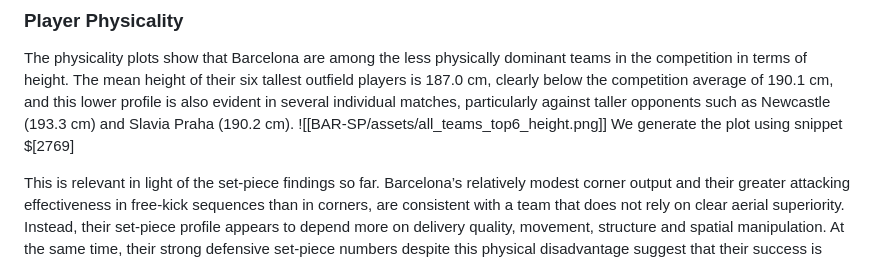
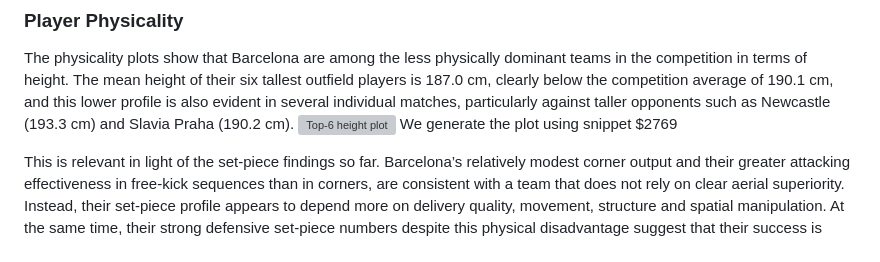
Before and after one commit to lschmidttraub/Socca-BAR-SP, a Markdown page: wiki/BAR-SP.md, the part around one of its changes. Drawn GitHub-style; grey boxes are pictures that could not be loaded.

Commit message:
fixing mistakes in index page

```diff
--- a/wiki/BAR-SP.md
+++ b/wiki/BAR-SP.md
@@ -144,8 +144,8 @@ This supports the earlier interpretation that Barcelona’s stronger attacking s
 
 The physicality plots show that Barcelona are among the less physically dominant teams in the competition in terms of height.
 The mean height of their six tallest outfield players is 187.0 cm, clearly below the competition average of 190.1 cm, and this lower profile is also evident in several individual matches, particularly against taller opponents such as Newcastle (193.3 cm) and Slavia Praha (190.2 cm).
-![[BAR-SP/assets/all_teams_top6_height.png]]
-We generate the plot using snippet $[2769]
+![Top-6 height plot](BAR-SP/assets/all_teams_top6_height.png)
+We generate the plot using snippet $2769
 
 This is relevant in light of the set-piece findings so far.
 Barcelona’s relatively modest corner output and their greater attacking effectiveness in free-kick sequences than in corners, are consistent with a team that does not rely on clear aerial superiority.
```
Also changed, not shown: other parts of wiki/BAR-SP.md (+1 -1 lines).
